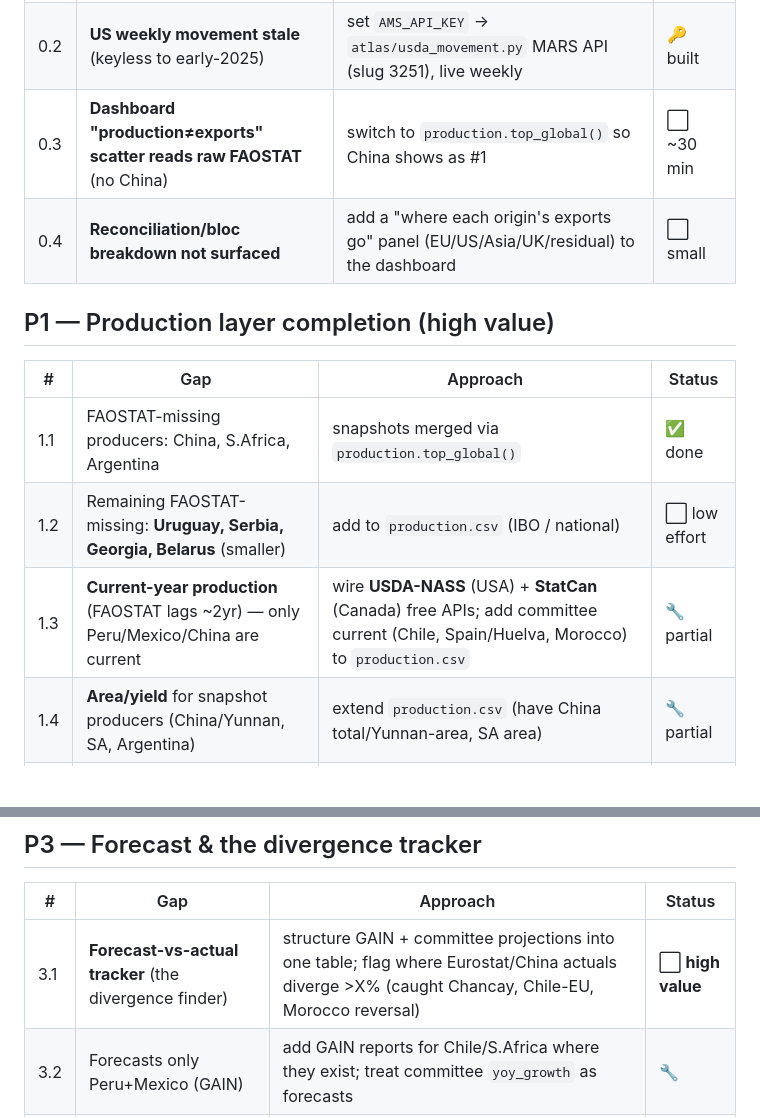
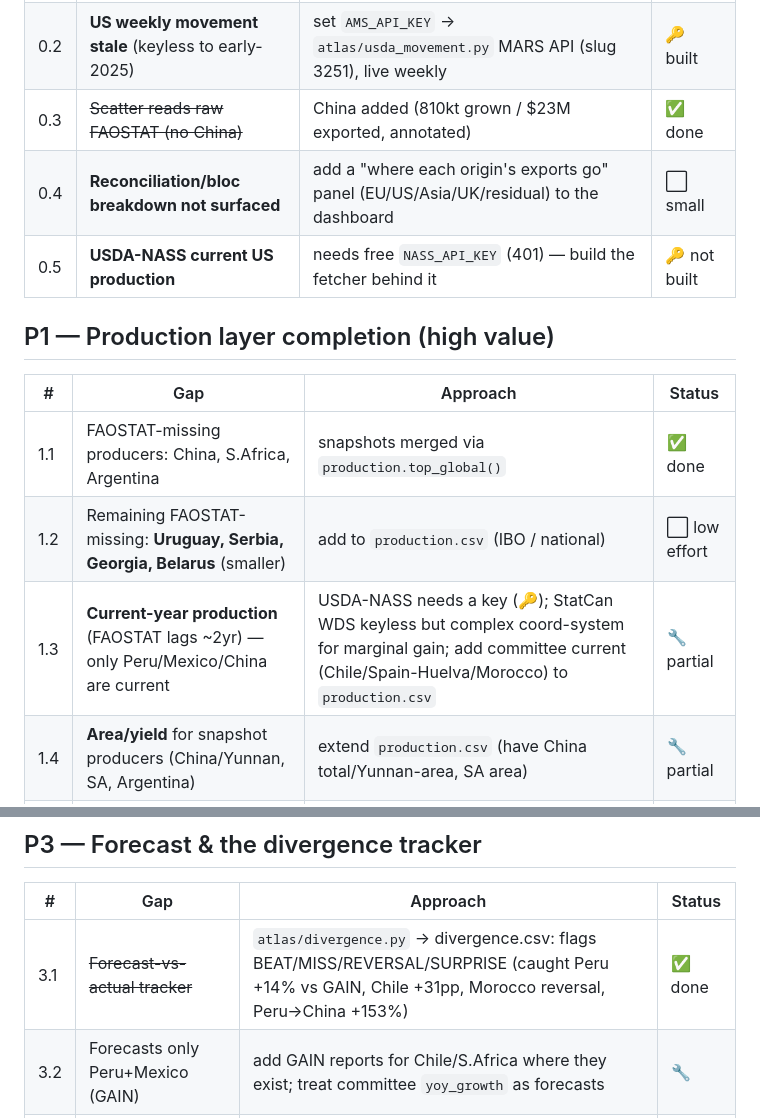
Before and after one commit to Hwesto/web_scraper, a Markdown page: ROADMAP.md, 2 parts joined by grey strips. GitHub-like rendering; blank space fills up the shorter version.

Commit message:
docs(roadmap): mark P0.3 + P3.1 done; P1.3 status (NASS keyed, StatCan complex)
P0.3 (scatter shows China) and P3.1 (divergence tracker) complete. P1.3 current production:
USDA-NASS needs a free key (401), StatCan WDS keyless but complex coord-system for marginal
gain over FAOSTAT -- deferred. Added P0.5 (NASS-keyed).

Co-Authored-By: Claude Opus 4.8 (1M context) <noreply@anthropic.com>
Claude-Session: https://claude.ai/code/session_01FiM336G9ts4pNXaufNgLgg

```diff
--- a/ROADMAP.md
+++ b/ROADMAP.md
@@ -18,15 +18,16 @@ origin's exports, backtested (mirror 1.10). The production layer is corrected (C
 |---|---|---|---|
 | 0.1 | **US imports not live** (Comtrade-lagged) | set `CENSUS_API_KEY` → `atlas/uscensus.py` pulls current monthly US imports by origin; `global_reconcile` auto-switches | 🔑 built |
 | 0.2 | **US weekly movement stale** (keyless to early-2025) | set `AMS_API_KEY` → `atlas/usda_movement.py` MARS API (slug 3251), live weekly | 🔑 built |
-| 0.3 | **Dashboard "production≠exports" scatter reads raw FAOSTAT** (no China) | switch to `production.top_global()` so China shows as #1 | ⬜ ~30 min |
+| 0.3 | ~~Scatter reads raw FAOSTAT (no China)~~ | China added (810kt grown / $23M exported, annotated) | ✅ done |
 | 0.4 | **Reconciliation/bloc breakdown not surfaced** | add a "where each origin's exports go" panel (EU/US/Asia/UK/residual) to the dashboard | ⬜ small |
+| 0.5 | **USDA-NASS current US production** | needs free `NASS_API_KEY` (401) — build the fetcher behind it | 🔑 not built |
 
 ## P1 — Production layer completion (high value)
 | # | Gap | Approach | Status |
 |---|---|---|---|
 | 1.1 | FAOSTAT-missing producers: China, S.Africa, Argentina | snapshots merged via `production.top_global()` | ✅ done |
 | 1.2 | Remaining FAOSTAT-missing: **Uruguay, Serbia, Georgia, Belarus** (smaller) | add to `production.csv` (IBO / national) | ⬜ low effort |
-| 1.3 | **Current-year production** (FAOSTAT lags ~2yr) — only Peru/Mexico/China are current | wire **USDA-NASS** (USA) + **StatCan** (Canada) free APIs; add committee current (Chile, Spain/Huelva, Morocco) to `production.csv` | 🔧 partial |
+| 1.3 | **Current-year production** (FAOSTAT lags ~2yr) — only Peru/Mexico/China are current | USDA-NASS needs a key (🔑); StatCan WDS keyless but complex coord-system for marginal gain; add committee current (Chile/Spain-Huelva/Morocco) to `production.csv` | 🔧 partial |
 | 1.4 | **Area/yield** for snapshot producers (China/Yunnan, SA, Argentina) | extend `production.csv` (have China total/Yunnan-area, SA area) | 🔧 partial |
 | 1.5 | China production as a **time series** (only 2020 & 2025 points) | back-fill 2021-24 from press/GACC | ⬜ |
 
@@ -42,7 +43,7 @@ origin's exports, backtested (mirror 1.10). The production layer is corrected (C
 ## P3 — Forecast & the divergence tracker
 | # | Gap | Approach | Status |
 |---|---|---|---|
-| 3.1 | **Forecast-vs-actual tracker** (the divergence finder) | structure GAIN + committee projections into one table; flag where Eurostat/China actuals diverge >X% (caught Chancay, Chile-EU, Morocco reversal) | ⬜ **high value** |
+| 3.1 | ~~Forecast-vs-actual tracker~~ | `atlas/divergence.py` -> divergence.csv: flags BEAT/MISS/REVERSAL/SURPRISE (caught Peru +14% vs GAIN, Chile +31pp, Morocco reversal, Peru->China +153%) | ✅ done |
 | 3.2 | Forecasts only Peru+Mexico (GAIN) | add GAIN reports for Chile/S.Africa where they exist; treat committee `yoy_growth` as forecasts | 🔧 |
 | 3.3 | No structured **projection vs realised** per season | per-season committee projection vs final | ⬜ |
 
```
